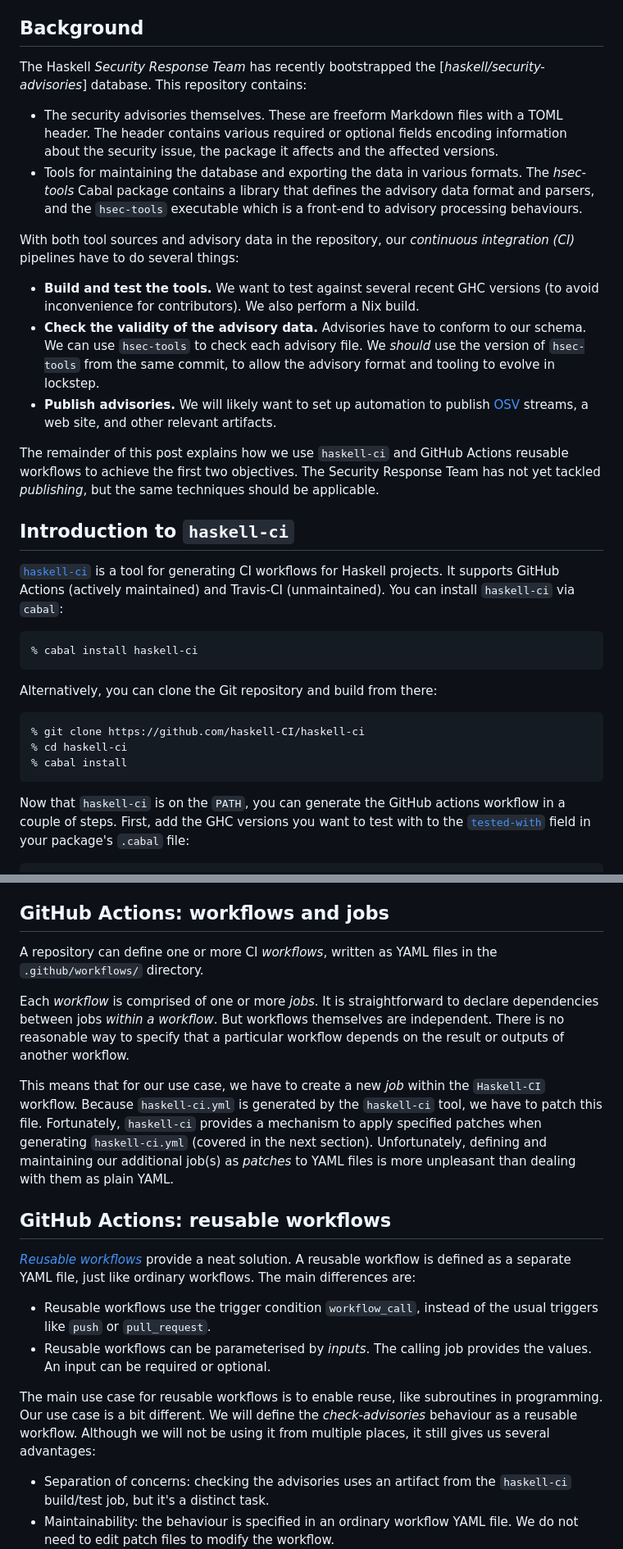
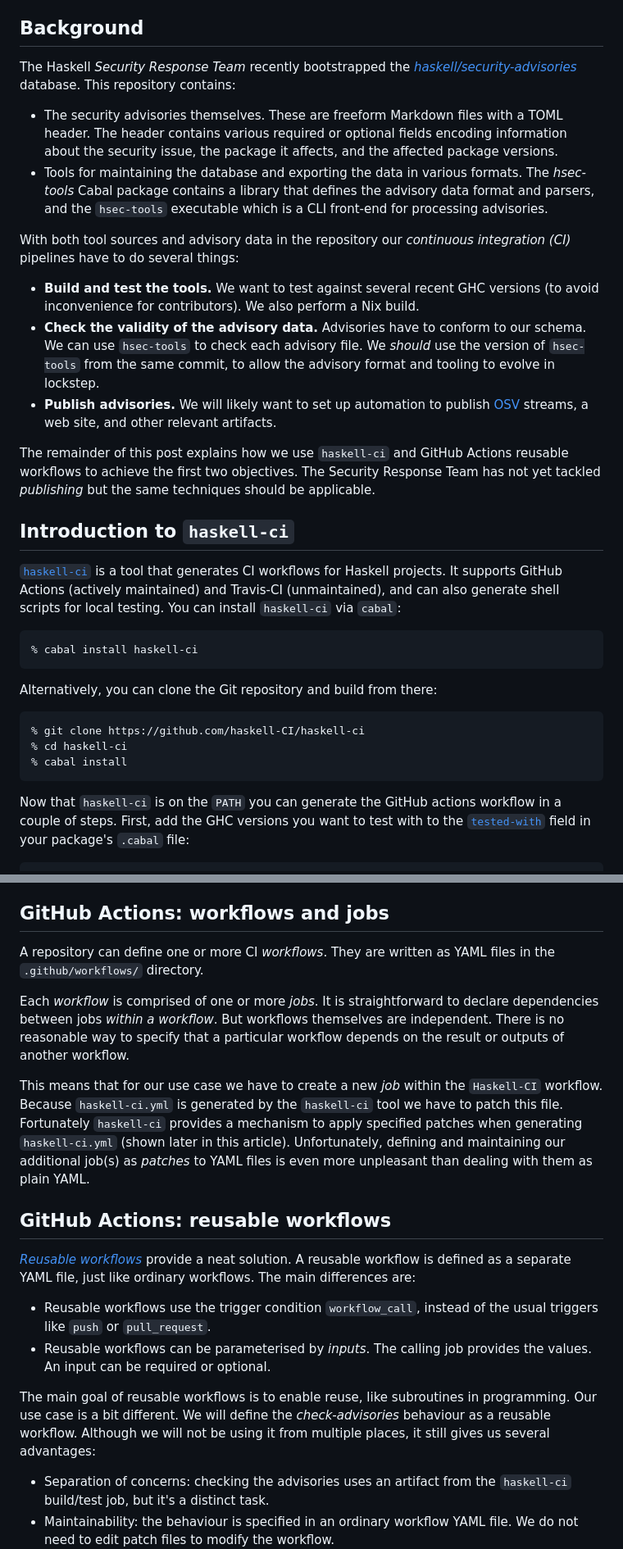
Before and after one commit to frasertweedale/blog-fp, a Markdown page: posts/2023-06-04-haskell-ci-use-executable.md, 2 parts joined by grey strips. Shown at 82% size. GitHub-like rendering.

Commit message:
haskell-ci: fixes and tweaks

````diff
--- a/posts/2023-06-04-haskell-ci-use-executable.md
+++ b/posts/2023-06-04-haskell-ci-use-executable.md
@@ -9,20 +9,21 @@ workflow to pass the built executable to subsequent jobs.
 
 ## Background
 
-The Haskell *Security Response Team* has recently bootstrapped the
-[*haskell/security-advisories*] database.  This repository contains:
+The Haskell *Security Response Team* recently bootstrapped the
+[*haskell/security-advisories*][repo-security-advisories] database.
+This repository contains:
 
 - The security advisories themselves.  These are freeform Markdown
   files with a TOML header.  The header contains various required or
   optional fields encoding information about the security issue, the
-  package it affects and the affected versions.
+  package it affects, and the affected package versions.
 - Tools for maintaining the database and exporting the data in
   various formats.  The *hsec-tools* Cabal package contains a
   library that defines the advisory data format and parsers, and the
-  `hsec-tools` executable which is a front-end to advisory
-  processing behaviours.
+  `hsec-tools` executable which is a CLI front-end for processing
+  advisories.
 
-With both tool sources and advisory data in the repository, our
+With both tool sources and advisory data in the repository our
 *continuous integration (CI)* pipelines have to do several things:
 
 - **Build and test the tools.**  We want to test against several
@@ -43,13 +44,14 @@ With both tool sources and advisory data in the repository, our
 The remainder of this post explains how we use `haskell-ci` and
 GitHub Actions reusable workflows to achieve the first two
 objectives.  The Security Response Team has not yet tackled
-*publishing*, but the same techniques should be applicable.
+*publishing* but the same techniques should be applicable.
 
 ## Introduction to `haskell-ci`
 
-[`haskell-ci`][repo-haskell-ci] is a tool for generating CI
+[`haskell-ci`][repo-haskell-ci] is a tool that generates CI
 workflows for Haskell projects.  It supports GitHub Actions
-(actively maintained) and Travis-CI (unmaintained).  You can install
+(actively maintained) and Travis-CI (unmaintained), and can also
+generate shell scripts for local testing.  You can install
 `haskell-ci` via `cabal`:
 
 ```shell
@@ -65,7 +67,7 @@ there:
 % cabal install
 ```
 
-Now that `haskell-ci` is on the `PATH`, you can generate the GitHub
+Now that `haskell-ci` is on the `PATH` you can generate the GitHub
 actions workflow in a couple of steps.  First, add the GHC versions
 you want to test with to the [`tested-with`][doc-cabal-tested-with]
 field in your package's `.cabal` file:
@@ -277,8 +279,8 @@ updating as the matrix evolves.  But I can live with it for now.
 
 ## GitHub Actions: workflows and jobs
 
-A repository can define one or more CI *workflows*, written as YAML
-files in the `.github/workflows/` directory.
+A repository can define one or more CI *workflows*.  They are
+written as YAML files in the `.github/workflows/` directory.
 
 Each *workflow* is comprised of one or more *jobs*.  It is
 straightforward to declare dependencies between jobs *within a
@@ -286,14 +288,14 @@ workflow*.  But workflows themselves are independent.  There is no
 reasonable way to specify that a particular workflow depends on the
 result or outputs of another workflow.
 
-This means that for our use case, we have to create a new *job*
+This means that for our use case we have to create a new *job*
 within the `Haskell-CI` workflow.  Because `haskell-ci.yml` is
-generated by the `haskell-ci` tool, we have to patch this file.
-Fortunately, `haskell-ci` provides a mechanism to apply specified
-patches when generating `haskell-ci.yml` (covered in the next
-section).  Unfortunately, defining and maintaining our additional
-job(s) as *patches* to YAML files is more unpleasant than dealing
-with them as plain YAML.
+generated by the `haskell-ci` tool we have to patch this file.
+Fortunately `haskell-ci` provides a mechanism to apply specified
+patches when generating `haskell-ci.yml` (shown later in this
+article).  Unfortunately, defining and maintaining our additional
+job(s) as *patches* to YAML files is even more unpleasant than
+dealing with them as plain YAML.
 
 ## GitHub Actions: reusable workflows
 
@@ -308,10 +310,11 @@ just like ordinary workflows.  The main differences are:
 
 [gh-reusable-workflows]: https://docs.github.com/en/actions/using-workflows/reusing-workflows
 
-The main use case for reusable workflows is to enable reuse, like
+The main goal of reusable workflows is to enable reuse, like
 subroutines in programming.  Our use case is a bit different.  We
 will define the *check-advisories* behaviour as a reusable workflow.
-Although we will not be using it from multiple places, it still gives us several advantages:
+Although we will not be using it from multiple places, it still
+gives us several advantages:
 
 - Separation of concerns: checking the advisories uses an artifact
   from the `haskell-ci` build/test job, but it's a distinct task.
````
Also changed, not shown: other parts of posts/2023-06-04-haskell-ci-use-executable.md (+16 -16 lines).
